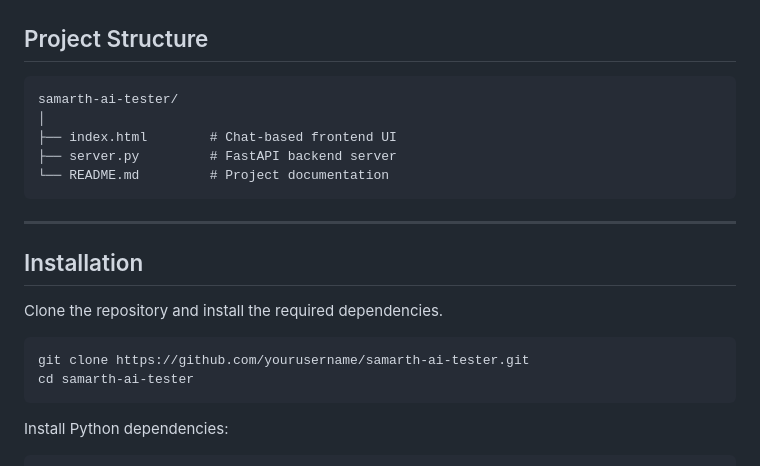
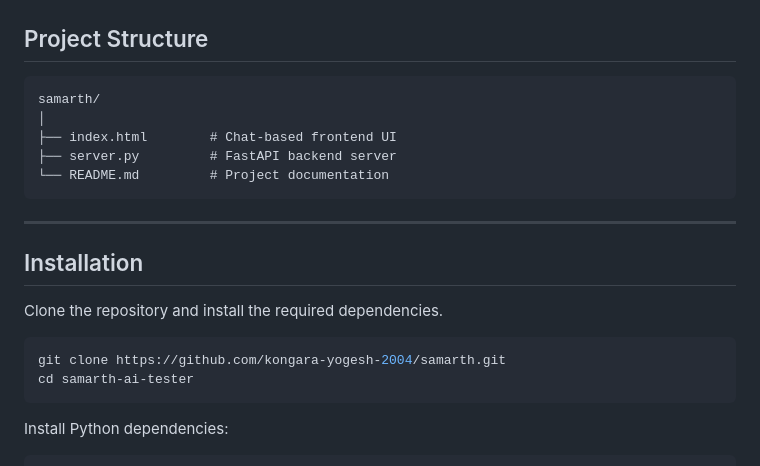
Before and after one commit to kongara-yogesh-2004/Samarth, a Markdown page: Readme.md, the part around the change. Drawn GitHub-style.

````diff
--- a/Readme.md
+++ b/Readme.md
@@ -75,7 +75,7 @@ User Query
 ## Project Structure
 
 ```
-samarth-ai-tester/
+samarth/
 │
 ├── index.html        # Chat-based frontend UI
 ├── server.py         # FastAPI backend server
@@ -89,7 +89,7 @@ samarth-ai-tester/
 Clone the repository and install the required dependencies.
 
 ```bash
-git clone https://github.com/yourusername/samarth-ai-tester.git
+git clone https://github.com/kongara-yogesh-2004/samarth.git
 cd samarth-ai-tester
 ```
 
````
